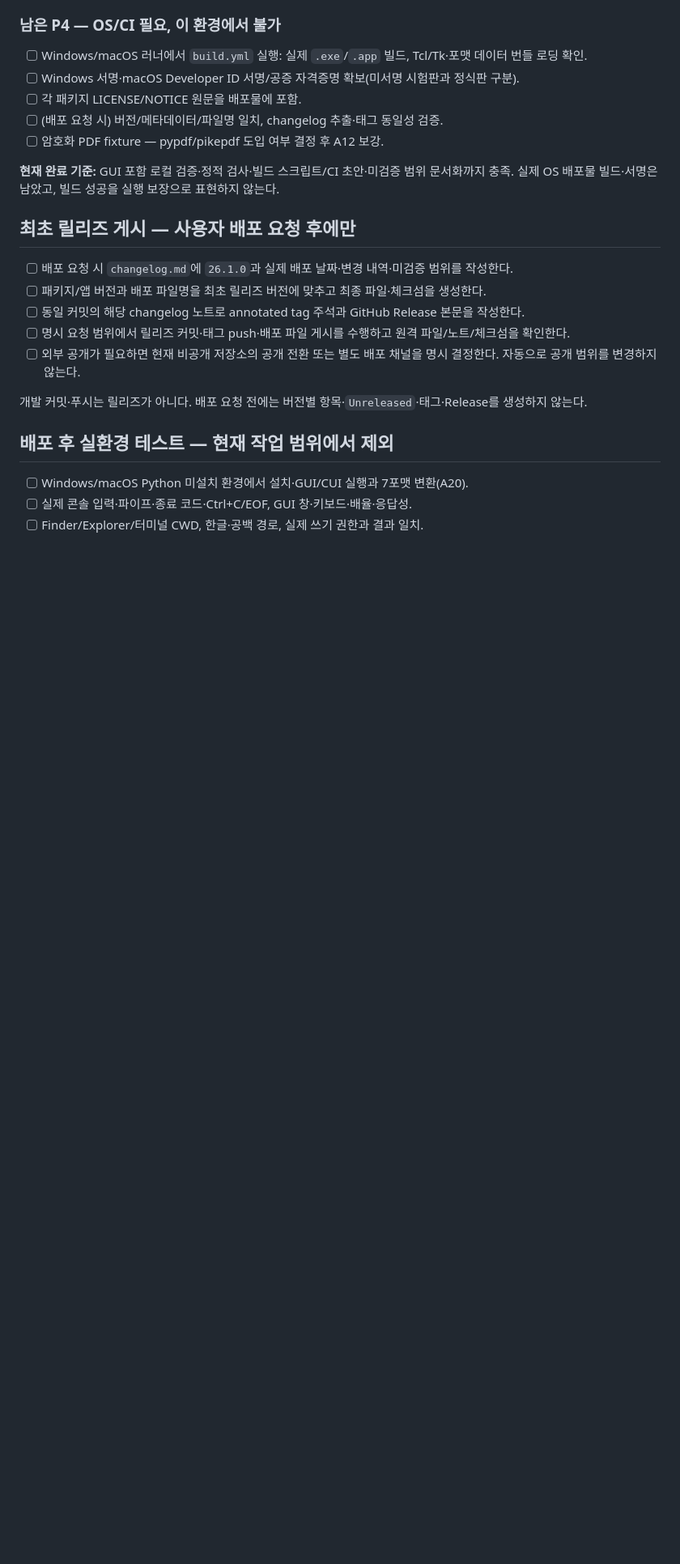
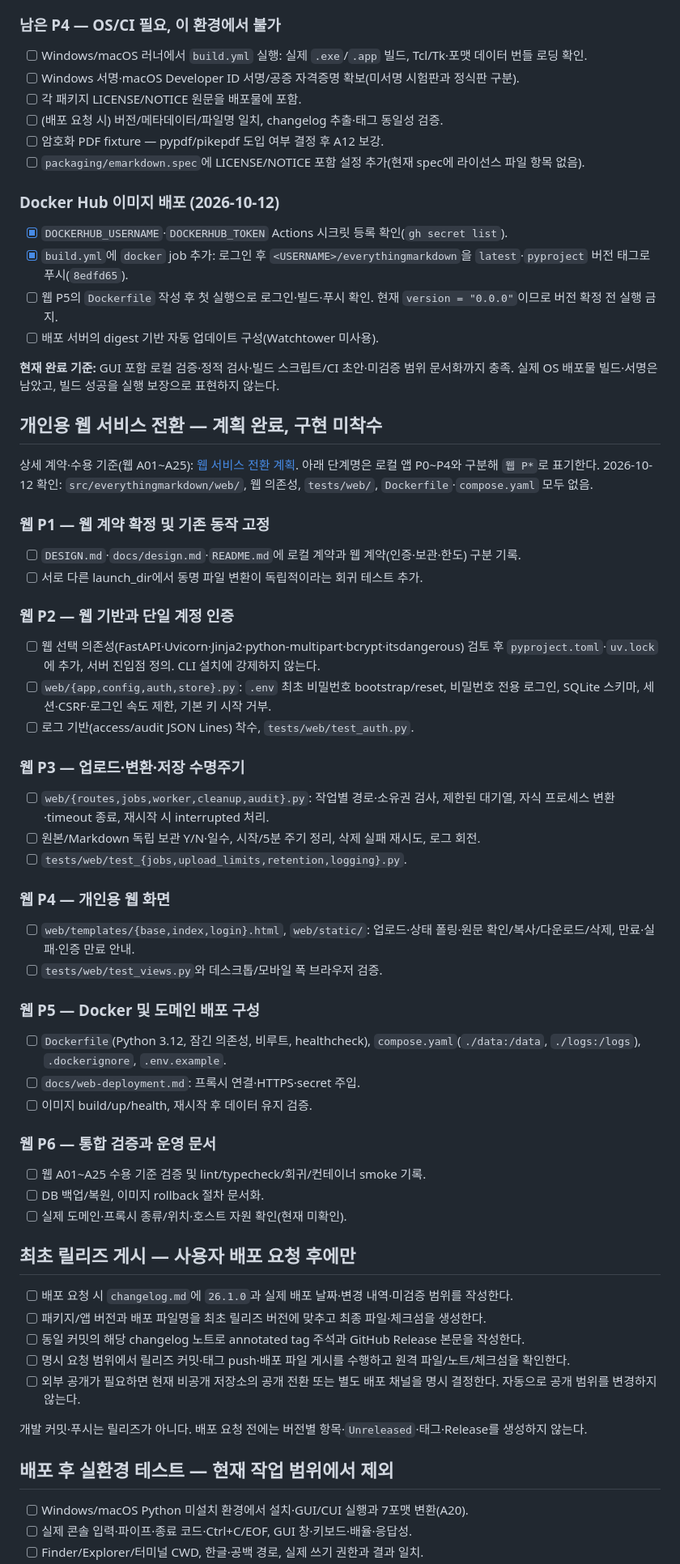
Before and after one commit to HelloJamong/everythingmarkdown, a Markdown page: TODO.md, the part around one of its changes. Shown at 81% size. Rendered like a GitHub page; blank space fills up the shorter version.

Commit message:
docs: TODO 및 진행 현황 최신화
웹 서비스 전환 계획(웹 P1~P6) 구현 체크리스트와 Docker Hub 배포 준비 현황 추가

2026-10-12 기준 검증 결과(테스트 126개·ruff·mypy 통과, build 워크플로 미실행) 반영

Co-Authored-By: Claude Opus 5.5 <noreply@anthropic.com>

```diff
--- a/TODO.md
+++ b/TODO.md
@@ -150,9 +152,50 @@ Windows `.exe`·macOS `.app` 실제 빌드와 서명은 각 OS 또는 CI에서
 - [ ] 각 패키지 LICENSE/NOTICE 원문을 배포물에 포함.
 - [ ] (배포 요청 시) 버전/메타데이터/파일명 일치, changelog 추출·태그 동일성 검증.
 - [ ] 암호화 PDF fixture — pypdf/pikepdf 도입 여부 결정 후 A12 보강.
+- [ ] `packaging/emarkdown.spec`에 LICENSE/NOTICE 포함 설정 추가(현재 spec에 라이선스 파일 항목 없음).
+
+### Docker Hub 이미지 배포 (2026-10-12)
+
+- [x] `DOCKERHUB_USERNAME`·`DOCKERHUB_TOKEN` Actions 시크릿 등록 확인(`gh secret list`).
+- [x] `build.yml`에 `docker` job 추가: 로그인 후 `<USERNAME>/everythingmarkdown`을 `latest`·`pyproject` 버전 태그로 푸시(`8edfd65`).
+- [ ] 웹 P5의 `Dockerfile` 작성 후 첫 실행으로 로그인·빌드·푸시 확인. 현재 `version = "0.0.0"`이므로 버전 확정 전 실행 금지.
+- [ ] 배포 서버의 digest 기반 자동 업데이트 구성(Watchtower 미사용).
 
 **현재 완료 기준:** GUI 포함 로컬 검증·정적 검사·빌드 스크립트/CI 초안·미검증 범위 문서화까지 충족.
 실제 OS 배포물 빌드·서명은 남았고, 빌드 성공을 실행 보장으로 표현하지 않는다.
+
+## 개인용 웹 서비스 전환 — 계획 완료, 구현 미착수
+
+상세 계약·수용 기준(웹 A01~A25): [웹 서비스 전환 계획](docs/web-service-plan.md). 아래 단계명은 로컬 앱 P0~P4와 구분해 `웹 P*`로 표기한다.
+2026-10-12 확인: `src/everythingmarkdown/web/`, 웹 의존성, `tests/web/`, `Dockerfile`·`compose.yaml` 모두 없음.
+
+### 웹 P1 — 웹 계약 확정 및 기존 동작 고정
+- [ ] `DESIGN.md`·`docs/design.md`·`README.md`에 로컬 계약과 웹 계약(인증·보관·한도) 구분 기록.
+- [ ] 서로 다른 launch_dir에서 동명 파일 변환이 독립적이라는 회귀 테스트 추가.
+
+### 웹 P2 — 웹 기반과 단일 계정 인증
+- [ ] 웹 선택 의존성(FastAPI·Uvicorn·Jinja2·python-multipart·bcrypt·itsdangerous) 검토 후 `pyproject.toml`·`uv.lock`에 추가, 서버 진입점 정의. CLI 설치에 강제하지 않는다.
+- [ ] `web/{app,config,auth,store}.py`: `.env` 최초 비밀번호 bootstrap/reset, 비밀번호 전용 로그인, SQLite 스키마, 세션·CSRF·로그인 속도 제한, 기본 키 시작 거부.
+- [ ] 로그 기반(access/audit JSON Lines) 착수, `tests/web/test_auth.py`.
+
+### 웹 P3 — 업로드·변환·저장 수명주기
+- [ ] `web/{routes,jobs,worker,cleanup,audit}.py`: 작업별 경로·소유권 검사, 제한된 대기열, 자식 프로세스 변환·timeout 종료, 재시작 시 interrupted 처리.
+- [ ] 원본/Markdown 독립 보관 Y/N·일수, 시작/5분 주기 정리, 삭제 실패 재시도, 로그 회전.
+- [ ] `tests/web/test_{jobs,upload_limits,retention,logging}.py`.
+
+### 웹 P4 — 개인용 웹 화면
+- [ ] `web/templates/{base,index,login}.html`, `web/static/`: 업로드·상태 폴링·원문 확인/복사/다운로드/삭제, 만료·실패·인증 만료 안내.
+- [ ] `tests/web/test_views.py`와 데스크톱/모바일 폭 브라우저 검증.
+
+### 웹 P5 — Docker 및 도메인 배포 구성
+- [ ] `Dockerfile`(Python 3.12, 잠긴 의존성, 비루트, healthcheck), `compose.yaml`(`./data:/data`, `./logs:/logs`), `.dockerignore`, `.env.example`.
+- [ ] `docs/web-deployment.md`: 프록시 연결·HTTPS·secret 주입.
+- [ ] 이미지 build/up/health, 재시작 후 데이터 유지 검증.
+
+### 웹 P6 — 통합 검증과 운영 문서
+- [ ] 웹 A01~A25 수용 기준 검증 및 lint/typecheck/회귀/컨테이너 smoke 기록.
+- [ ] DB 백업/복원, 이미지 rollback 절차 문서화.
+- [ ] 실제 도메인·프록시 종류/위치·호스트 자원 확인(현재 미확인).
 
 ## 최초 릴리즈 게시 — 사용자 배포 요청 후에만
 
```
Also changed, not shown: other parts of TODO.md (+8 -6 lines), PROGRESS.md (+23 -3 lines).
